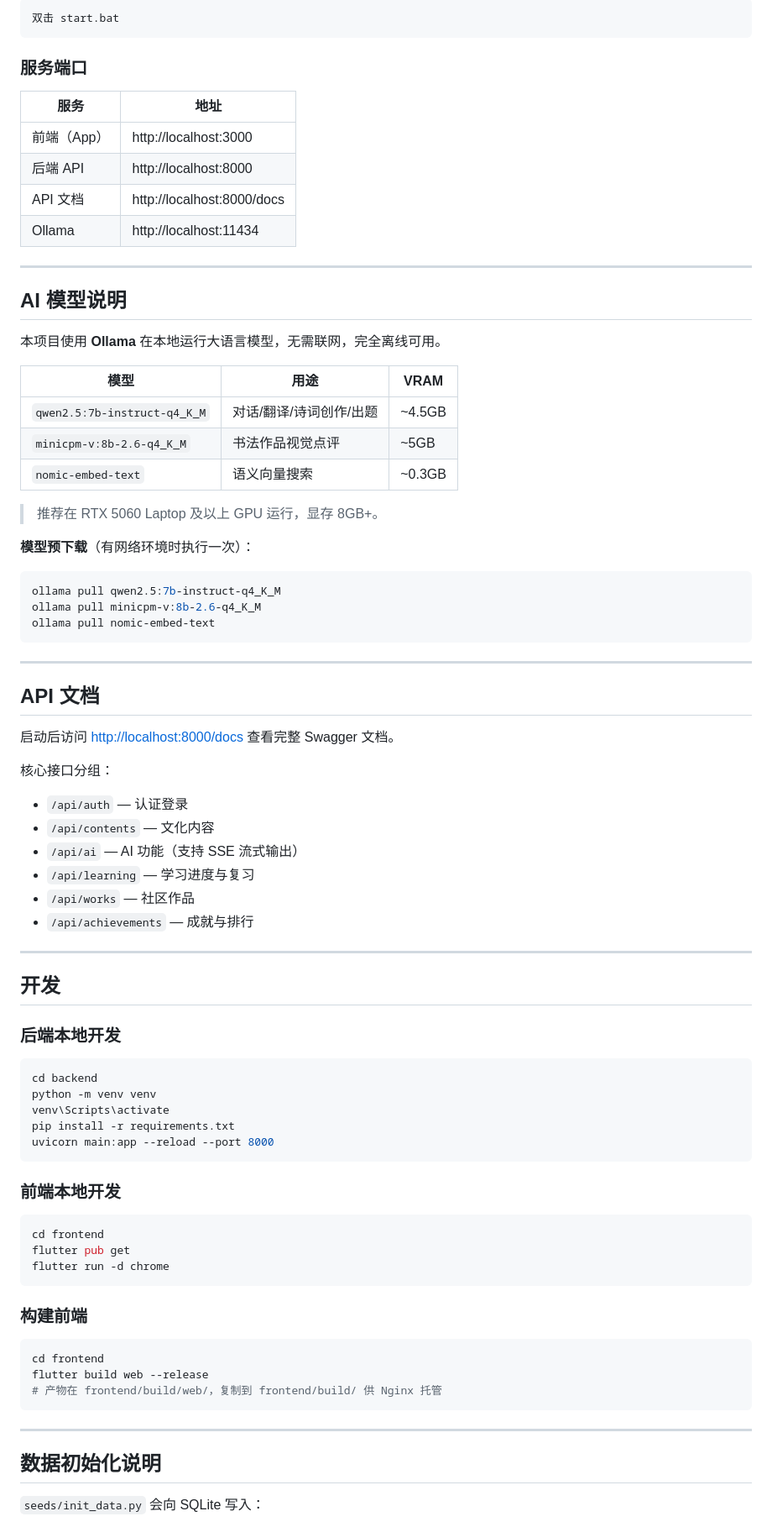
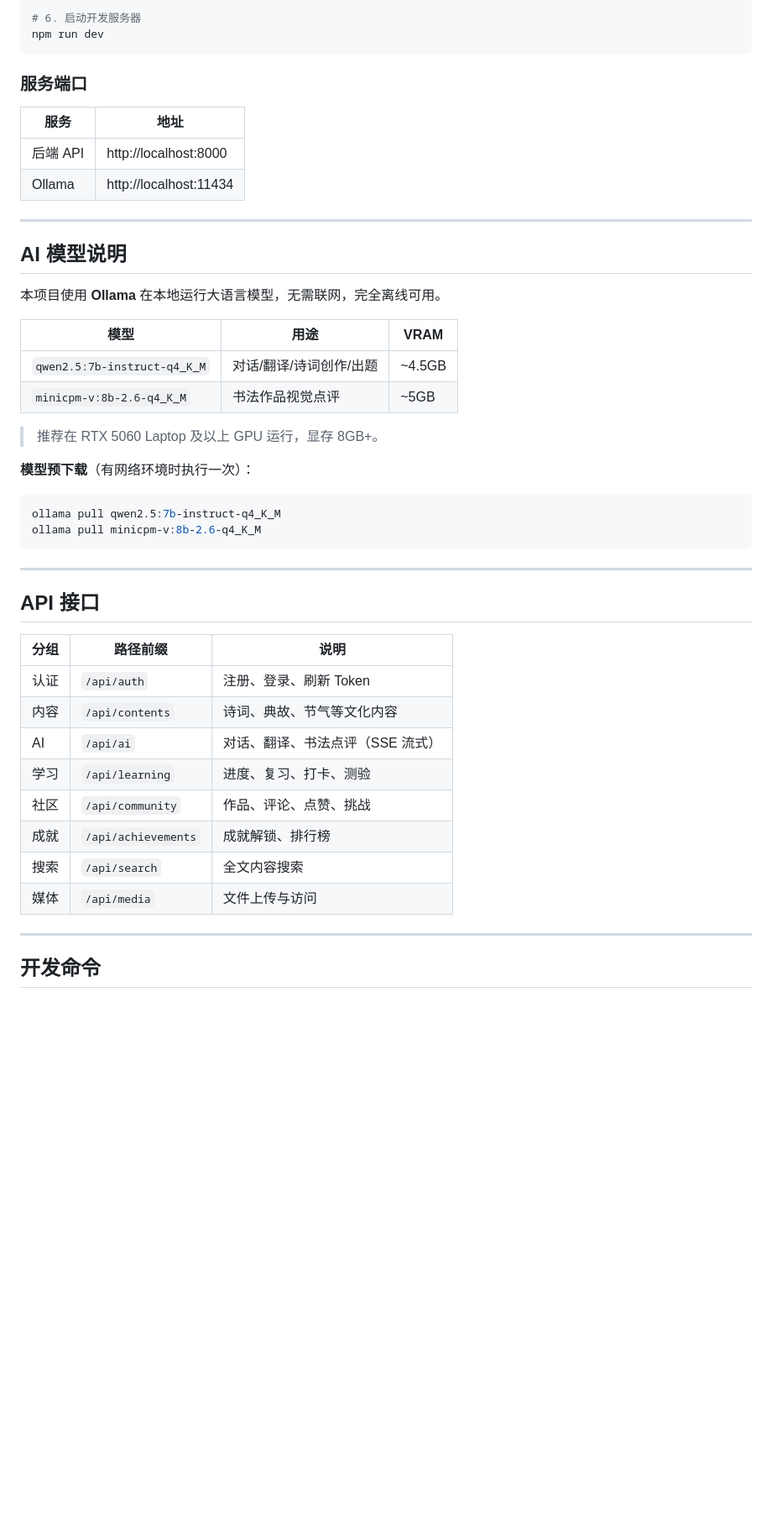
Before and after one commit to xkitme/FarmLink2, a Markdown page: README.md, the part around one of its changes. Shown at 84% size. Rendered like a GitHub page; blank space fills up the shorter version.

````diff
--- a/README.md
+++ b/README.md
@@ -116,15 +109,13 @@ start http://localhost:3000
 
-```
-双击 start.bat
+# 6. 启动开发服务器
+npm run dev
 ```
 
 ### 服务端口
 
 | 服务 | 地址 |
 |------|------|
-| 前端（App） | http://localhost:3000 |
 | 后端 API | http://localhost:8000 |
-| API 文档 | http://localhost:8000/docs |
 | Ollama | http://localhost:11434 |
 
 ---
@@ -137,7 +128,6 @@ start http://localhost:3000
 |------|------|------|
 | `qwen2.5:7b-instruct-q4_K_M` | 对话/翻译/诗词创作/出题 | ~4.5GB |
 | `minicpm-v:8b-2.6-q4_K_M` | 书法作品视觉点评 | ~5GB |
-| `nomic-embed-text` | 语义向量搜索 | ~0.3GB |
 
 > 推荐在 RTX 5060 Laptop 及以上 GPU 运行，显存 8GB+。
 
@@ -146,57 +136,25 @@ start http://localhost:3000
 ```bash
 ollama pull qwen2.5:7b-instruct-q4_K_M
 ollama pull minicpm-v:8b-2.6-q4_K_M
-ollama pull nomic-embed-text
 ```
 
 ---
 
-## API 文档
+## API 接口
 
-启动后访问 [http://localhost:8000/docs](http://localhost:8000/docs) 查看完整 Swagger 文档。
-
-核心接口分组：
-
-- `/api/auth` — 认证登录
-- `/api/contents` — 文化内容
-- `/api/ai` — AI 功能（支持 SSE 流式输出）
-- `/api/learning` — 学习进度与复习
-- `/api/works` — 社区作品
-- `/api/achievements` — 成就与排行
+| 分组 | 路径前缀 | 说明 |
+|------|----------|------|
+| 认证 | `/api/auth` | 注册、登录、刷新 Token |
+| 内容 | `/api/contents` | 诗词、典故、节气等文化内容 |
+| AI | `/api/ai` | 对话、翻译、书法点评（SSE 流式） |
+| 学习 | `/api/learning` | 进度、复习、打卡、测验 |
+| 社区 | `/api/community` | 作品、评论、点赞、挑战 |
+| 成就 | `/api/achievements` | 成就解锁、排行榜 |
+| 搜索 | `/api/search` | 全文内容搜索 |
+| 媒体 | `/api/media` | 文件上传与访问 |
 
 ---
 
-## 开发
-
-### 后端本地开发
+## 开发命令
 
 ```bash
-cd backend
-python -m venv venv
-venv\Scripts\activate
-pip install -r requirements.txt
-uvicorn main:app --reload --port 8000
-```
-
-### 前端本地开发
-
-```bash
-cd frontend
-flutter pub get
-flutter run -d chrome
-```
-
-### 构建前端
-
-```bash
-cd frontend
-flutter build web --release
-# 产物在 frontend/build/web/，复制到 frontend/build/ 供 Nginx 托管
-```
-
----
-
-## 数据初始化说明
-
-`seeds/init_data.py` 会向 SQLite 写入：
-
````
Also changed, not shown: other parts of README.md (+53 -78 lines).
